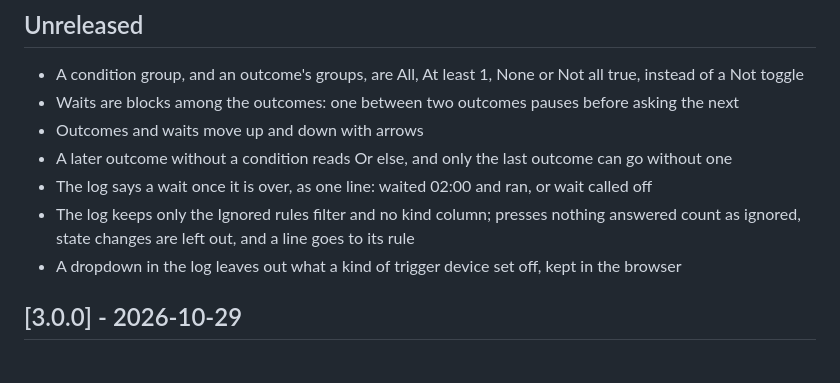
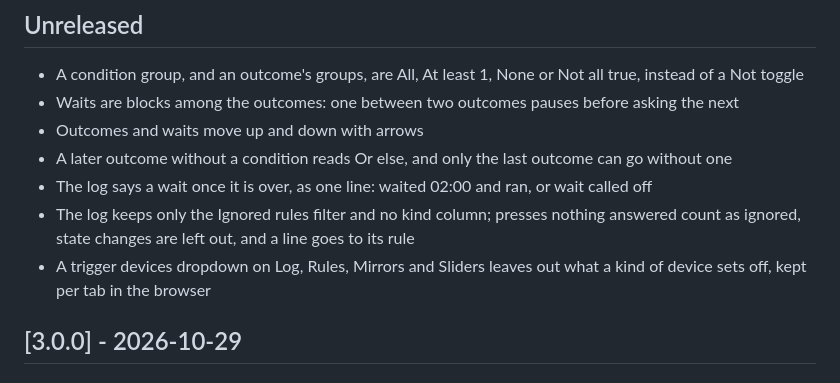
Before and after one commit to LuudJacobs/homebridge-mq77-customizer, a Markdown page: CHANGELOG.md, the part around the change. GitHub-like rendering.

Commit message:
Changelog: trigger devices on every list
Co-Authored-By: Claude Opus 5.5 <noreply@anthropic.com>

----------------------------------------
COMMIT BY CLAUDE Opus 5.5
----------------------------------------

```diff
--- a/CHANGELOG.md
+++ b/CHANGELOG.md
@@ -12,7 +12,7 @@ and this project adheres to [Semantic Versioning](https://semver.org/spec/v2.0.0
 - A later outcome without a condition reads Or else, and only the last outcome can go without one
 - The log says a wait once it is over, as one line: waited 02:00 and ran, or wait called off
 - The log keeps only the Ignored rules filter and no kind column; presses nothing answered count as ignored, state changes are left out, and a line goes to its rule
-- A dropdown in the log leaves out what a kind of trigger device set off, kept in the browser
+- A trigger devices dropdown on Log, Rules, Mirrors and Sliders leaves out what a kind of device sets off, kept per tab in the browser
 
 ## [3.0.0] - 2026-10-29
 
```
